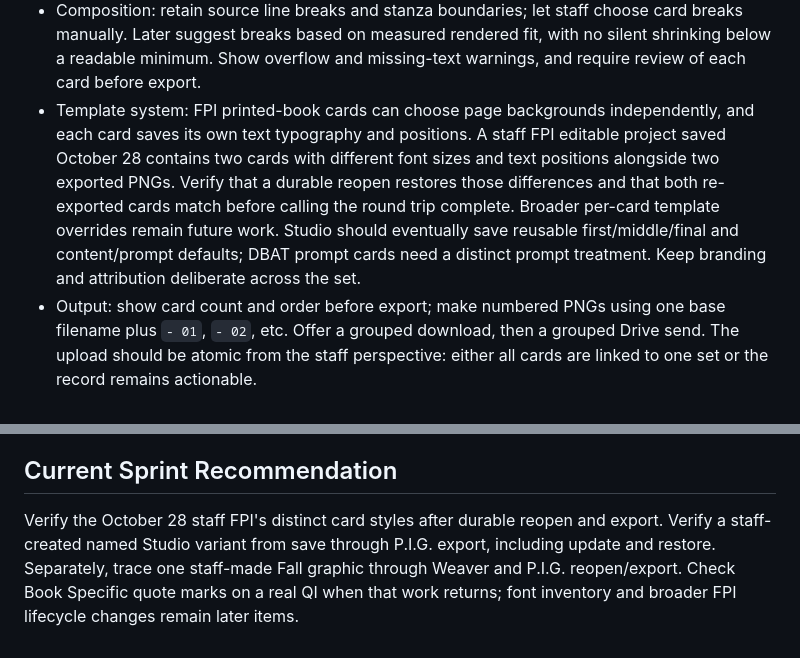
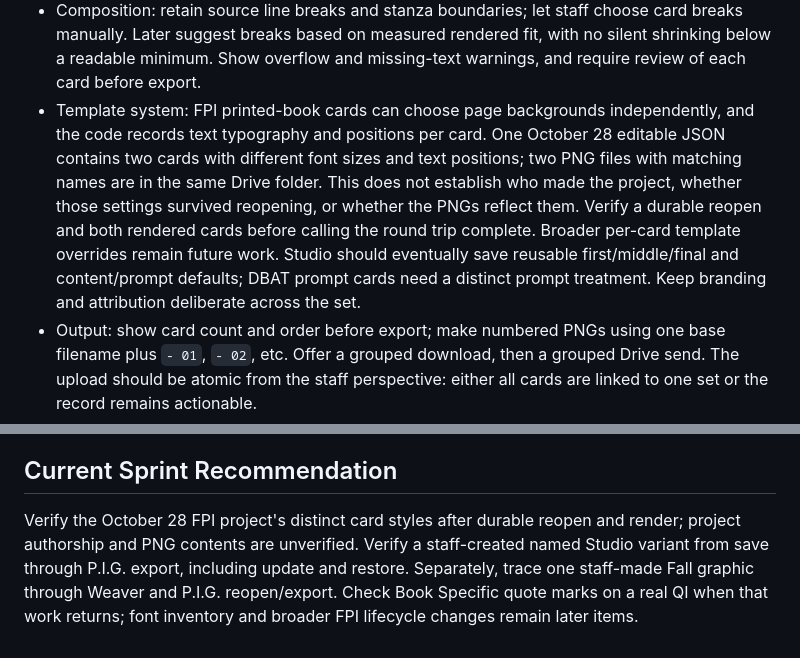
Before and after one commit to samvancook/PIG, a Markdown page: ROADMAP.md, 2 parts joined by grey strips. GitHub-like rendering.

Commit message:
Correct unverified FPI roadmap claims

```diff
--- a/ROADMAP.md
+++ b/ROADMAP.md
@@ -170,7 +170,7 @@
    - Next staff-facing slice — multi-page FPI: make the existing card-set action easy to find when an FPI is loaded; let staff split a full poem at chosen stanza or line breaks, check reading order and text fit on every card, and use a consistent first/middle/final design with intentional title, author, and branding placement. Save and reopen one editable set, then send it as one FPI through Weaver QC and Poetry Please. Test with a real approved FPI before calling this workflow ready for staff.
    - Implemented: P.I.G. can add, reorder, switch, and edit poem/prompt cards, split poem text at a chosen line break, preview each card, save the ordered draft in an editable project, and download a numbered draft PNG ZIP. FPI cards can select left/right printed-book page backgrounds, new FPI poem cards default to a `(cont.)` title, and staff can gather poem text back onto card 1 or remove a card without losing its text. The grouped send uploads numbered PNGs, preserves one editable project, and sends one completion with an ordered asset set; Weaver QC displays each card. A draft ZIP does not mark the Weaver request complete. If a card upload fails, the request remains actionable.
    - Composition: retain source line breaks and stanza boundaries; let staff choose card breaks manually. Later suggest breaks based on measured rendered fit, with no silent shrinking below a readable minimum. Show overflow and missing-text warnings, and require review of each card before export.
-   - Template system: FPI printed-book cards can choose page backgrounds independently, and each card saves its own text typography and positions. A staff FPI editable project saved October 28 contains two cards with different font sizes and text positions alongside two exported PNGs. Verify that a durable reopen restores those differences and that both re-exported cards match before calling the round trip complete. Broader per-card template overrides remain future work. Studio should eventually save reusable first/middle/final and content/prompt defaults; DBAT prompt cards need a distinct prompt treatment. Keep branding and attribution deliberate across the set.
+   - Template system: FPI printed-book cards can choose page backgrounds independently, and the code records text typography and positions per card. One October 28 editable JSON contains two cards with different font sizes and text positions; two PNG files with matching names are in the same Drive folder. This does not establish who made the project, whether those settings survived reopening, or whether the PNGs reflect them. Verify a durable reopen and both rendered cards before calling the round trip complete. Broader per-card template overrides remain future work. Studio should eventually save reusable first/middle/final and content/prompt defaults; DBAT prompt cards need a distinct prompt treatment. Keep branding and attribution deliberate across the set.
    - Output: show card count and order before export; make numbered PNGs using one base filename plus `- 01`, `- 02`, etc. Offer a grouped download, then a grouped Drive send. The upload should be atomic from the staff perspective: either all cards are linked to one set or the record remains actionable.
    - Weaver contract: one production item/QC review for the set, with ordered per-card asset IDs/URLs, shared source and editable-project ID, and set-level status. Rework reopens the editable set. P.I.G. opens an identified affected card and reuses unchanged card assets when sending its replacement; the private three-card round trip through Weaver and Poetry Please passed October 27, 2026. Do not mark a request exported or suppress it after only one card.
    - Validation: test an FPI with stanza-aware breaks, a DBAT QI/FP/FPI plus prompt pair, and a long QI. Reopen the editable set, export each card in order, send through Weaver and Poetry Please, reject and revise one card, then confirm queue status and IDs remain linked. Keep a synthetic three-card round trip as the release check.
@@ -246,4 +246,4 @@
 
 ## Current Sprint Recommendation
 
-Verify the October 28 staff FPI's distinct card styles after durable reopen and export. Verify a staff-created named Studio variant from save through P.I.G. export, including update and restore. Separately, trace one staff-made Fall graphic through Weaver and P.I.G. reopen/export. Check Book Specific quote marks on a real QI when that work returns; font inventory and broader FPI lifecycle changes remain later items.
+Verify the October 28 FPI project's distinct card styles after durable reopen and render; project authorship and PNG contents are unverified. Verify a staff-created named Studio variant from save through P.I.G. export, including update and restore. Separately, trace one staff-made Fall graphic through Weaver and P.I.G. reopen/export. Check Book Specific quote marks on a real QI when that work returns; font inventory and broader FPI lifecycle changes remain later items.
```
